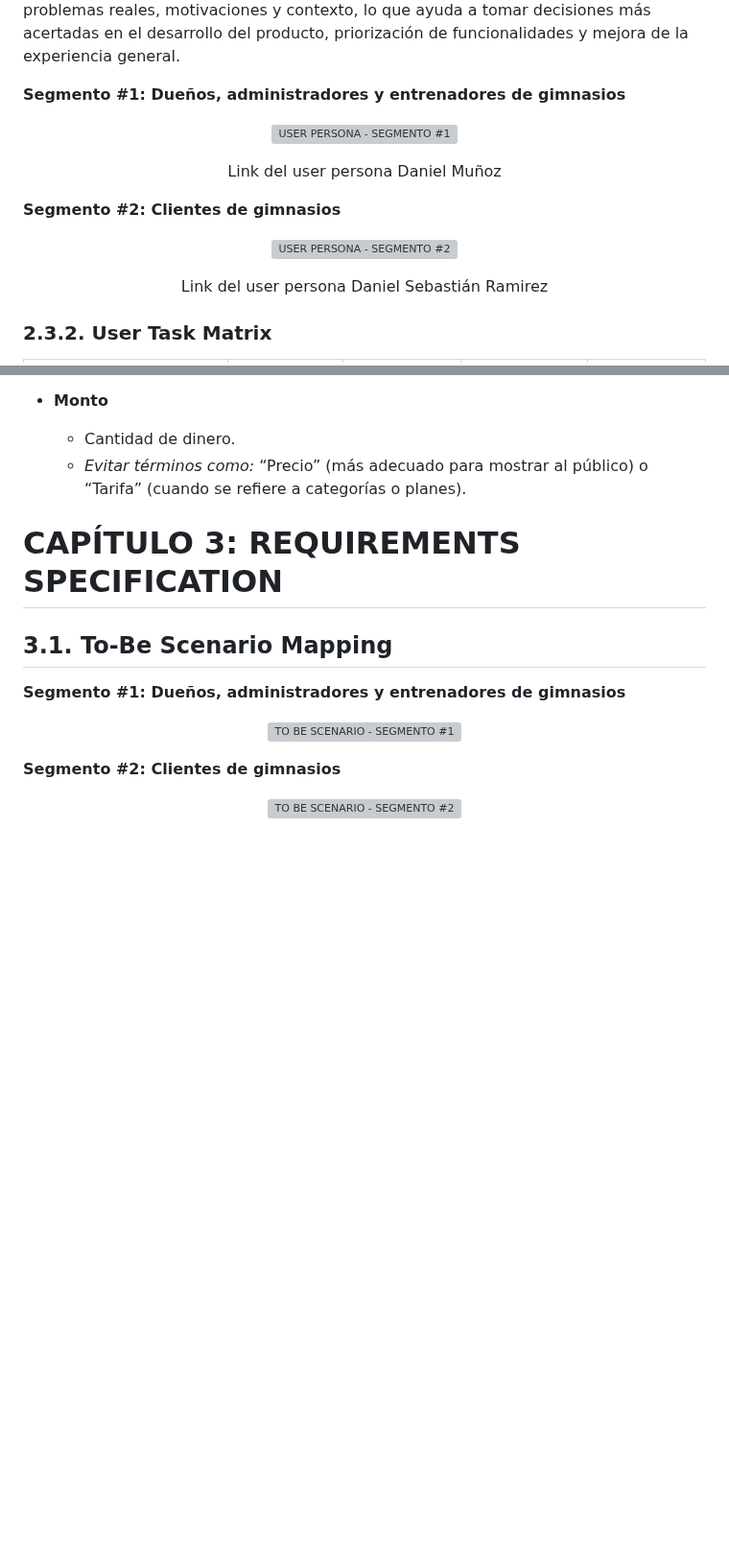
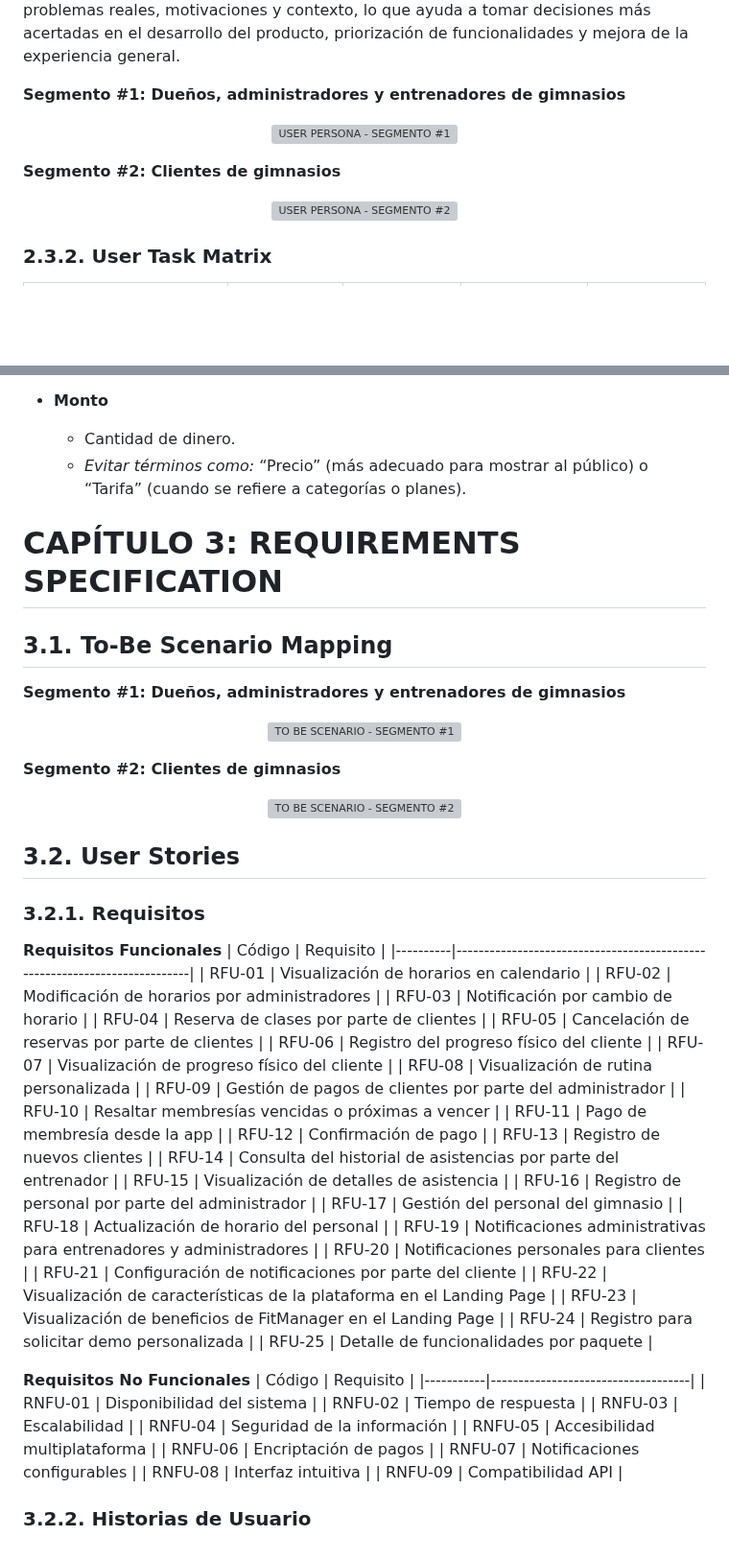
Before and after one commit to kistoo/protech, a Markdown page: README.md, 2 parts joined by grey strips. Shown at 96% size. Rendered like a GitHub page; blank space fills up the shorter version; grey boxes are pictures that could not be loaded.

```diff
--- a/README.md
+++ b/README.md
@@ -361,18 +361,10 @@ Las siguientes fichas User Persona representan de manera semi-ficticia a los usu
   <img src="https://github.com/user-attachments/assets/186dea7a-8114-4382-8966-9b45d57fecf6" alt="USER PERSONA - SEGMENTO #1">
 </p>
 
-<p align="center">
-  <a href="">Link del user persona Daniel Muñoz</a>
-</p>
-
 **Segmento #2: Clientes de gimnasios**
 
 <p align="center">
   <img src="https://github.com/user-attachments/assets/5d9f8bc1-a979-4cf4-b442-ef6cdb5e03f8" alt="USER PERSONA - SEGMENTO #2">
-</p>
-
-<p align="center">
-  <a href="">Link del user persona Daniel Sebastián Ramirez</a>
 </p>
 
 ### 2.3.2. User Task Matrix
@@ -479,3 +471,51 @@ Lista de Términos
 <p align="center">
   <img src="https://github.com/user-attachments/assets/c47ffe70-988c-4556-b391-a3ef1af575a9" alt="TO BE SCENARIO - SEGMENTO #2">
 </p>
+
+## 3.2. User Stories
+
+### 3.2.1. Requisitos
+
+**Requisitos Funcionales**
+| Código   | Requisito                                                                 |
+|----------|---------------------------------------------------------------------------|
+| RFU-01   | Visualización de horarios en calendario                                   |
+| RFU-02   | Modificación de horarios por administradores                              |
+| RFU-03   | Notificación por cambio de horario                                        |
+| RFU-04   | Reserva de clases por parte de clientes                                   |
+| RFU-05   | Cancelación de reservas por parte de clientes                             |
+| RFU-06   | Registro del progreso físico del cliente                                  |
+| RFU-07   | Visualización de progreso físico del cliente                              |
+| RFU-08   | Visualización de rutina personalizada                                     |
+| RFU-09   | Gestión de pagos de clientes por parte del administrador                  |
+| RFU-10   | Resaltar membresías vencidas o próximas a vencer                          |
+| RFU-11   | Pago de membresía desde la app                                            |
+| RFU-12   | Confirmación de pago                                                      |
+| RFU-13   | Registro de nuevos clientes                                               |
+| RFU-14   | Consulta del historial de asistencias por parte del entrenador            |
+| RFU-15   | Visualización de detalles de asistencia                                   |
+| RFU-16   | Registro de personal por parte del administrador                          |
+| RFU-17   | Gestión del personal del gimnasio                                         |
+| RFU-18   | Actualización de horario del personal                                     |
+| RFU-19   | Notificaciones administrativas para entrenadores y administradores        |
+| RFU-20   | Notificaciones personales para clientes                                   |
+| RFU-21   | Configuración de notificaciones por parte del cliente                     |
+| RFU-22   | Visualización de características de la plataforma en el Landing Page      |
+| RFU-23   | Visualización de beneficios de FitManager en el Landing Page              |
+| RFU-24   | Registro para solicitar demo personalizada                                |
+| RFU-25   | Detalle de funcionalidades por paquete                                    |
+
+**Requisitos No Funcionales**
+| Código    | Requisito                          |
+|-----------|------------------------------------|
+| RNFU-01   | Disponibilidad del sistema         |
+| RNFU-02   | Tiempo de respuesta                |
+| RNFU-03   | Escalabilidad                      |
+| RNFU-04   | Seguridad de la información        |
+| RNFU-05   | Accesibilidad multiplataforma      |
+| RNFU-06   | Encriptación de pagos              |
+| RNFU-07   | Notificaciones configurables       |
+| RNFU-08   | Interfaz intuitiva                 |
+| RNFU-09   | Compatibilidad API                 |
+
+### 3.2.2. Historias de Usuario
```
